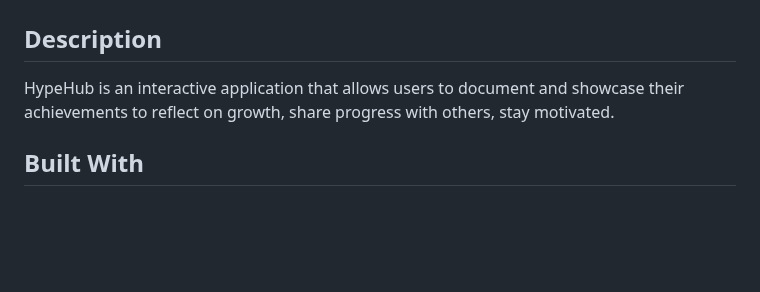
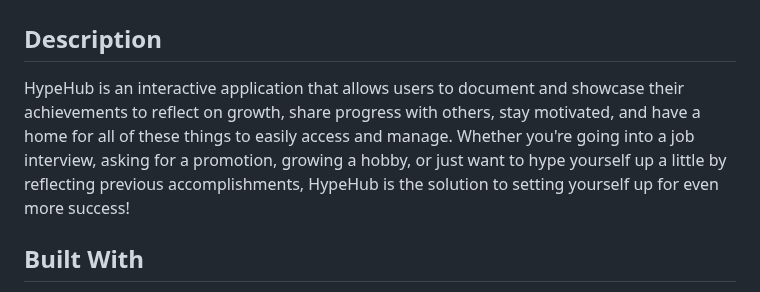
Before and after one commit to AipuAmeh/hype-hub, a Markdown page: README.md, the part around the change. Drawn GitHub-style; blank space fills up the shorter version.

```diff
--- a/README.md
+++ b/README.md
@@ -2,7 +2,7 @@
 
 ## Description
 
-HypeHub is an interactive application that allows users to document and showcase their achievements to reflect on growth, share progress with others, stay motivated.
+HypeHub is an interactive application that allows users to document and showcase their achievements to reflect on growth, share progress with others, stay motivated, and have a home for all of these things to easily access and manage. Whether you're going into a job interview, asking for a promotion, growing a hobby, or just want to hype yourself up a little by reflecting previous accomplishments, HypeHub is the solution to setting yourself up for even more success!
 
 ## Built With
 
```
